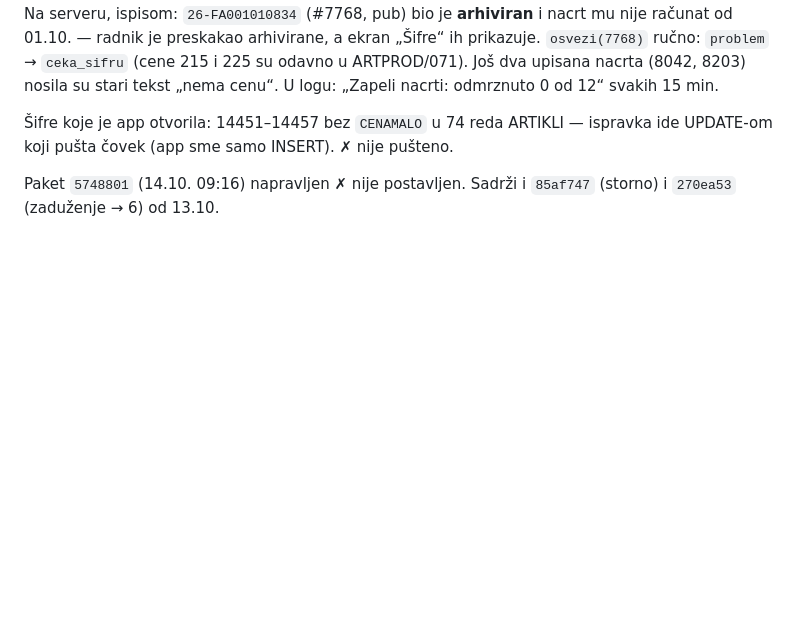
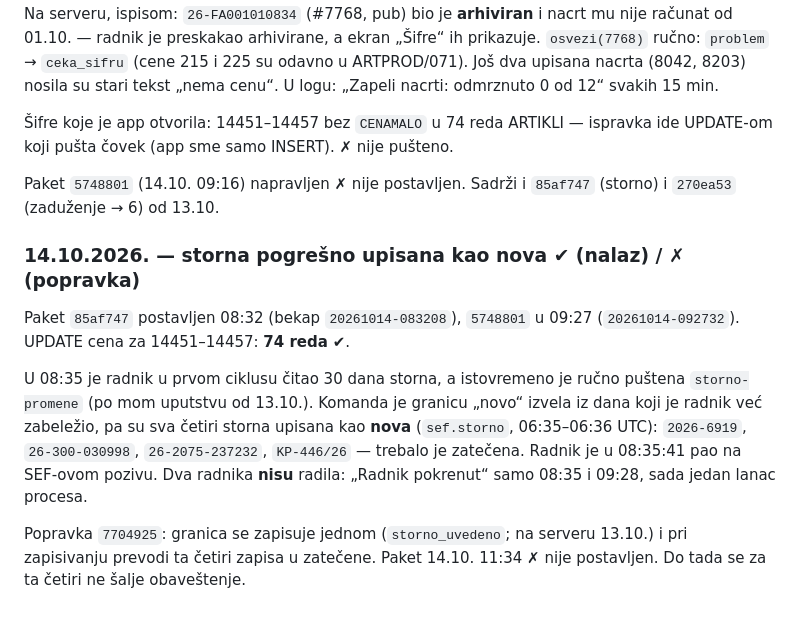
Before and after one commit to soskic12/elbraco-sef, a Markdown page: docs/DNEVNIK-SERVERA.md, the part around the change. GitHub-like rendering; blank space fills up the shorter version.

Commit message:
Dnevnik: storna pogresno nova, uzrok i paket 7704925
Co-Authored-By: Claude Opus 5.5 <noreply@anthropic.com>

```diff
--- a/docs/DNEVNIK-SERVERA.md
+++ b/docs/DNEVNIK-SERVERA.md
@@ -445,3 +445,20 @@ ispravka ide UPDATE-om koji pušta čovek (app sme samo INSERT). ✗ nije pušte
 
 Paket `5748801` (14.10. 09:16) napravljen ✗ nije postavljen. Sadrži i
 `85af747` (storno) i `270ea53` (zaduženje → 6) od 13.10.
+
+### 14.10.2026. — storna pogrešno upisana kao nova ✔ (nalaz) / ✗ (popravka)
+
+Paket `85af747` postavljen 08:32 (bekap `20261014-083208`), `5748801` u 09:27
+(`20261014-092732`). UPDATE cena za 14451–14457: **74 reda** ✔.
+
+U 08:35 je radnik u prvom ciklusu čitao 30 dana storna, a istovremeno je ručno
+puštena `storno-promene` (po mom uputstvu od 13.10.). Komanda je granicu
+„novo“ izvela iz dana koji je radnik već zabeležio, pa su sva četiri storna
+upisana kao **nova** (`sef.storno`, 06:35–06:36 UTC): `2026-6919`,
+`26-300-030998`, `26-2075-237232`, `KP-446/26` — trebalo je zatečena. Radnik je
+u 08:35:41 pao na SEF-ovom pozivu. Dva radnika **nisu** radila: „Radnik
+pokrenut“ samo 08:35 i 09:28, sada jedan lanac procesa.
+
+Popravka `7704925`: granica se zapisuje jednom (`storno_uvedeno`; na serveru
+13.10.) i pri zapisivanju prevodi ta četiri zapisa u zatečene. Paket 14.10.
+11:34 ✗ nije postavljen. Do tada se za ta četiri ne šalje obaveštenje.
```
